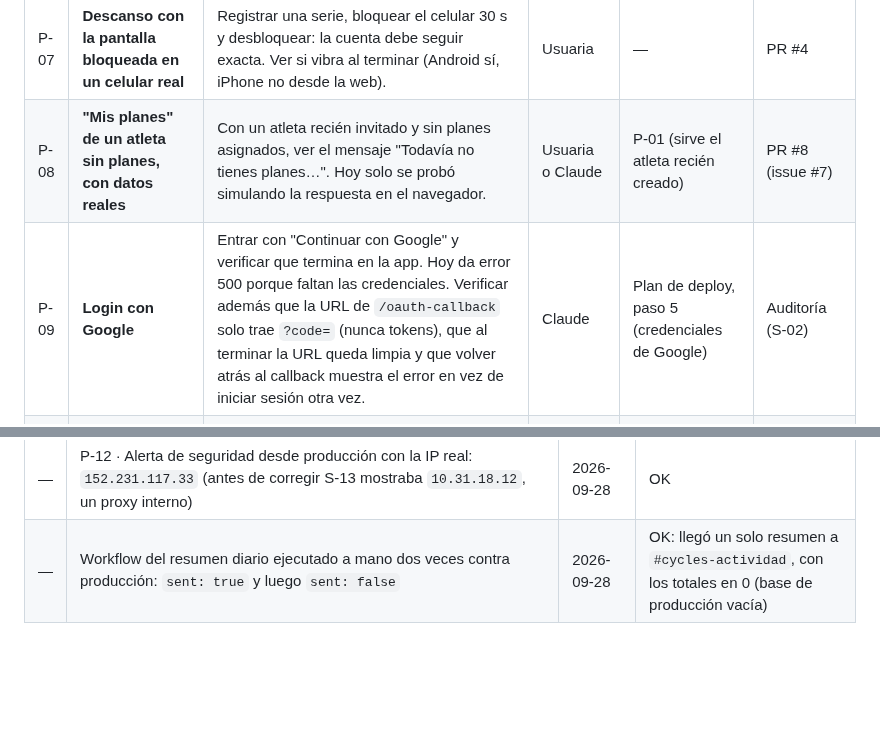
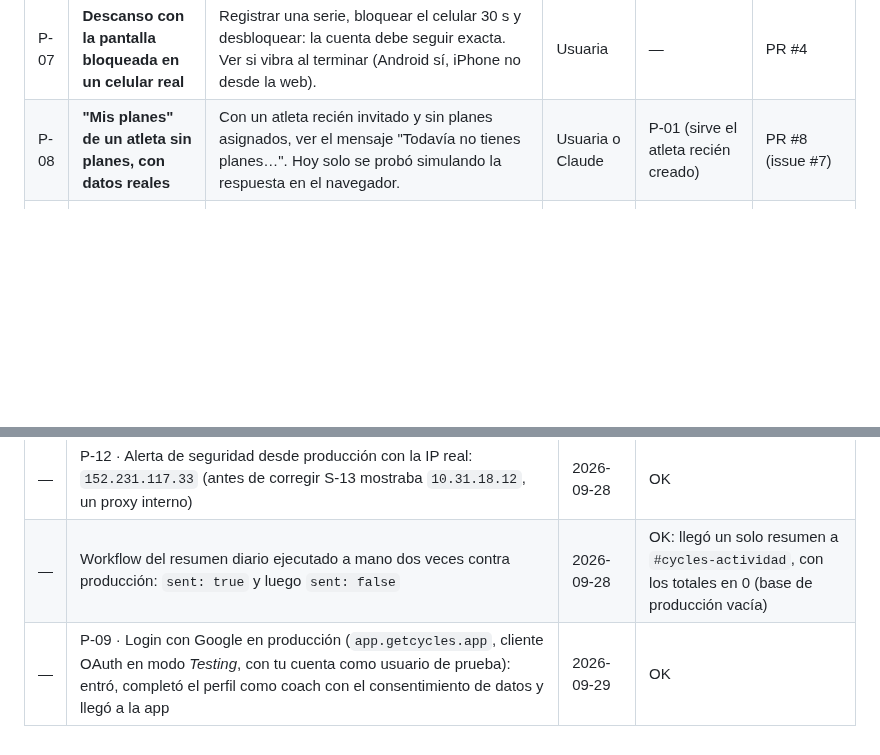
Before and after one commit to mariapazGomez/cycles, a Markdown page: docs/PRUEBAS-PENDIENTES.md, 2 parts joined by grey strips. Rendered like a GitHub page; blank space fills up the shorter version.

Commit message:
Registra el login con Google en producción (P-09)
Co-Authored-By: Claude Opus 5.5 <noreply@anthropic.com>

```diff
--- a/docs/PRUEBAS-PENDIENTES.md
+++ b/docs/PRUEBAS-PENDIENTES.md
@@ -26,7 +26,6 @@ updated: 2026-09-26
 | P-06 | **Botones −15 s / +15 s del descanso** | En el registro por serie, durante un descanso: tocar +15 s y ver que el total sube a 1:45 (con 1:30 de base), y −15 s para volver a 1:30. La prueba anterior los ejecutó sin error, pero no verificó el total en pantalla. | Claude | — | PR #4 (descanso entre series) |
 | P-07 | **Descanso con la pantalla bloqueada en un celular real** | Registrar una serie, bloquear el celular 30 s y desbloquear: la cuenta debe seguir exacta. Ver si vibra al terminar (Android sí, iPhone no desde la web). | Usuaria | — | PR #4 |
 | P-08 | **"Mis planes" de un atleta sin planes, con datos reales** | Con un atleta recién invitado y sin planes asignados, ver el mensaje "Todavía no tienes planes…". Hoy solo se probó simulando la respuesta en el navegador. | Usuaria o Claude | P-01 (sirve el atleta recién creado) | PR #8 (issue #7) |
-| P-09 | **Login con Google** | Entrar con "Continuar con Google" y verificar que termina en la app. Hoy da error 500 porque faltan las credenciales. Verificar además que la URL de `/oauth-callback` solo trae `?code=` (nunca tokens), que al terminar la URL queda limpia y que volver atrás al callback muestra el error en vez de iniciar sesión otra vez. | Claude | Plan de deploy, paso 5 (credenciales de Google) | Auditoría (S-02) |
 | P-13 | **Avisos de actividad y resumen diario en producción** | Con la API en Render: recorrer registro de coach → invitación → atleta acepta → primer plan → primera sesión y ver los cinco avisos en `#cycles-actividad`. Al día siguiente, ver que el resumen **programado** llega una vez a las 8:00 de Chile con los totales correctos. (Ya probado: el workflow a mano envía y no duplica.) | Claude, con la usuaria mirando el canal | Plan de deploy, pasos 3 y 8.4 (webhook, secreto en Render y GitHub) | Avisos de actividad (paso 8) |
 | P-10 | **Registro de sesión completo en un celular real** | Como atleta, desde el navegador del celular: empezar una sesión, registrar series con los botones −/+, responder las reps en reserva, descansar y cerrar la sesión. | Usuaria | — | PR #4 |
 
@@ -40,3 +39,4 @@ updated: 2026-09-26
 | — | P-11 · Límite de intentos en Render: 429 al sexto login con el mismo email; con IPs inventadas en `X-Forwarded-For` y `True-Client-IP`, el límite por IP igual bloquea al sexto pedido (después de corregir S-13) | 2026-09-28 | OK |
 | — | P-12 · Alerta de seguridad desde producción con la IP real: `152.231.117.33` (antes de corregir S-13 mostraba `10.31.18.12`, un proxy interno) | 2026-09-28 | OK |
 | — | Workflow del resumen diario ejecutado a mano dos veces contra producción: `sent: true` y luego `sent: false` | 2026-09-28 | OK: llegó un solo resumen a `#cycles-actividad`, con los totales en 0 (base de producción vacía) |
+| — | P-09 · Login con Google en producción (`app.getcycles.app`, cliente OAuth en modo *Testing*, con tu cuenta como usuario de prueba): entró, completó el perfil como coach con el consentimiento de datos y llegó a la app | 2026-09-29 | OK |
```
Also changed, not shown: docs/deploy/PLAN-Deploy.md (+1 -1 lines).
